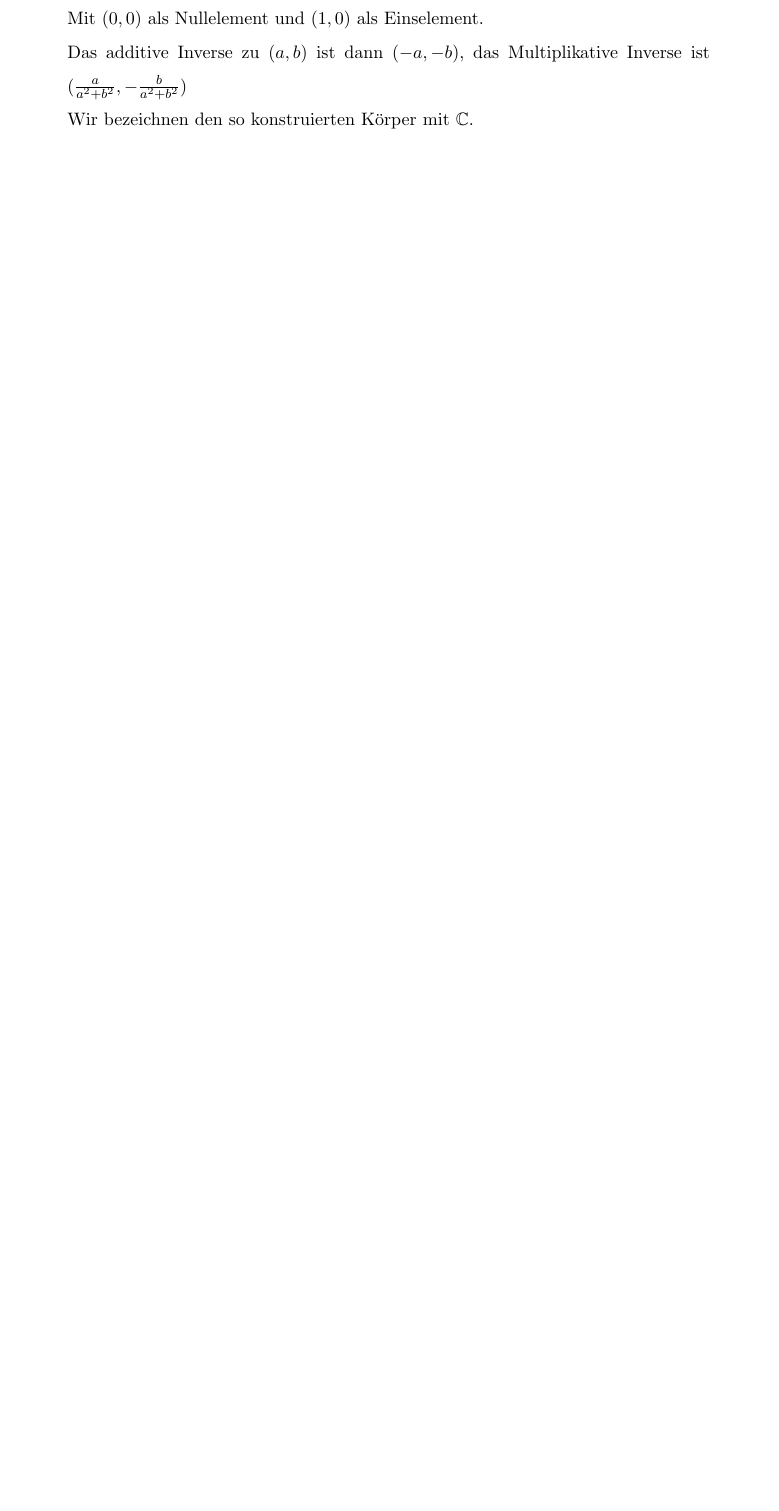
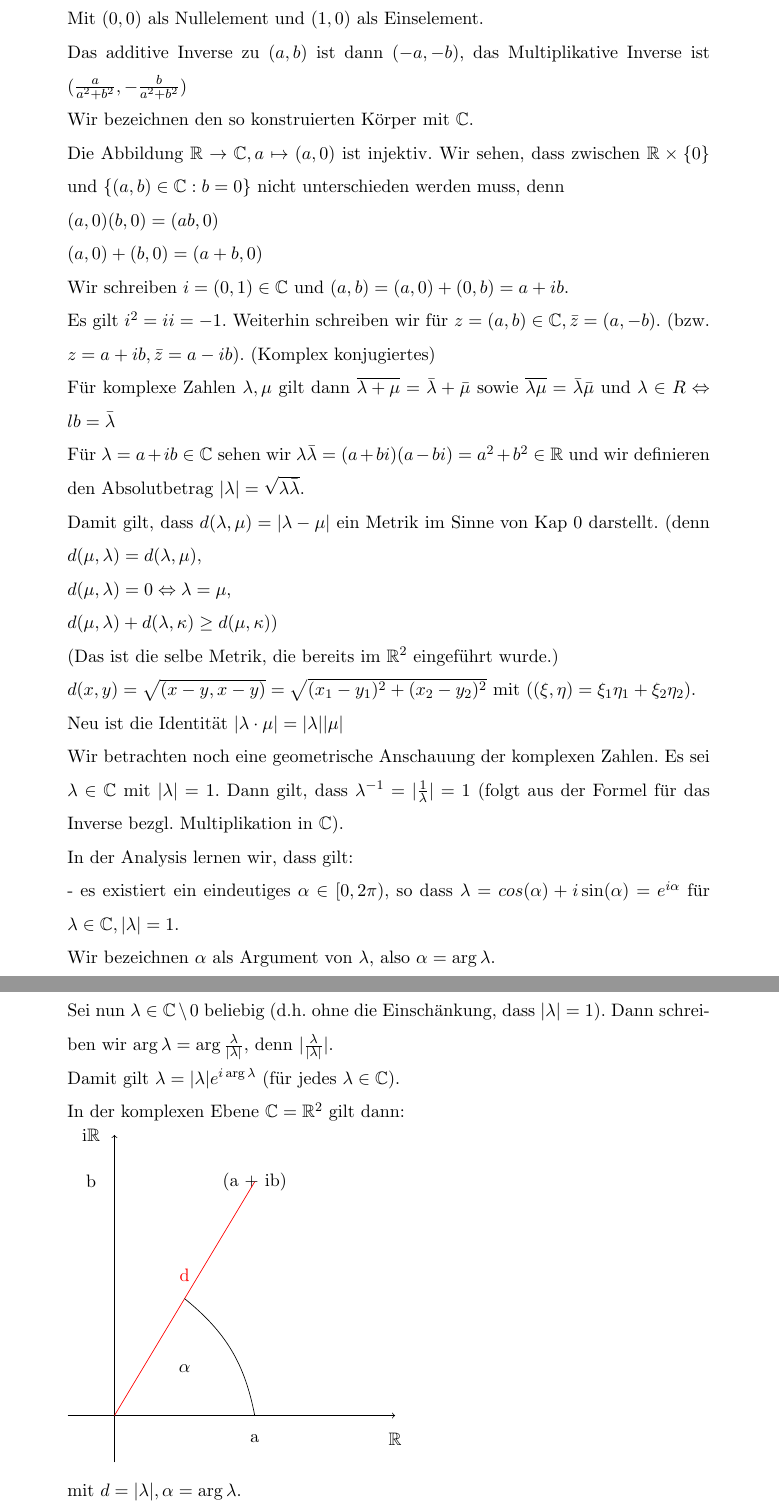
Before and after one commit to floriankramer/LineareAlgebraI, a LaTeX document (script.tex): part of page 40 of 40 before the commit and two parts of pages 40 and 41 of 42 after it, the two joined at a grey line, cut so that both start at the same text, the shorter picture padded with empty space. Compiled offline with pdfLaTeX.

Commit message:
end of lecture

```diff
--- a/script.tex
+++ b/script.tex
@@ -7,6 +7,7 @@
 \usepackage[utf8]{inputenc}
 \usepackage[german]{babel}
 \usepackage{xstring}
+\usepackage{tikz}
 
 \title{Lineare Algebra I\\Mitschrieb}
 \author{Florian Kramer}
@@ -23,6 +24,7 @@
 \newcommand{\mN}{\(\mathbb{N}\)}
 \newcommand{\mZ}{\(\mathbb{Z}\)}
 \newcommand{\mQ}{\(\mathbb{Q}\)}
+\newcommand{\mC}{\(\mathbb{C}\)}
 \newcommand{\Rn}{\mathbb{R}^n}
 \newcommand{\mRn}{\(\mathbb{R}^n\)}
 \newcommand{\al}{\alpha}
@@ -1058,4 +1060,41 @@ und\\
 \((a,b)\cdot (c,d) = (ac-bd, ad + bc)\).\\
 Mit \((0, 0)\) als Nullelement und \((1, 0)\) als Einselement.\\
 Das additive Inverse zu \((a, b)\) ist dann \((-a, -b)\), das Multiplikative Inverse ist \((\frac{a}{a^2+b^2}, -\frac{b}{a^2 + b^2})\)\\
-Wir bezeichnen den so konstruierten K\"orper mit \(\C\).
+Wir bezeichnen den so konstruierten K\"orper mit \(\C\).\\
+Die Abbildung \(\R \to \C, a \mapsto (a, 0)\) ist injektiv. Wir sehen, dass zwischen \(\R \times \{0\}\) und \(\{(a, b) \in \C : b = 0\}\) nicht unterschieden werden muss, denn \\
+\(
+(a, 0) (b, 0) = (ab, 0)\\
+(a, 0) + (b, 0) = (a+b, 0)
+\)\\
+Wir schreiben \(i = (0, 1) \in \C\) und \((a, b) = (a, 0) + (0, b) = a + ib\).\\
+Es gilt \(i^2 = ii = -1\). Weiterhin schreiben wir  f\"ur \(z = (a, b) \in \C, \bar{z} = (a, -b)\). (bzw. \(z = a + ib, \bar{z} = a - ib\)). (Komplex konjugiertes)\\
+F\"ur komplexe Zahlen \(\lb, \mu\) gilt dann \(\overline{\lb + \mu} = \bar{\lb} + \bar{\mu}\) sowie \(\overline{\lb \mu} = \bar{\lb}\bar{\mu}\) und \(\lb \in R \Leftrightarrow lb = \bar{\lb}\)\\
+F\"ur \(\lb = a+ib \in \C\) sehen wir \(\lb \bar{\lb} = (a + bi) (a - bi) = a^2 + b^2 \in \R\) und wir definieren den Absolutbetrag \(|\lb| = \sqrt{\lb \bar{\lb}}\).\\
+Damit gilt, dass \(d(\lb, \mu) = |\lb - \mu|\) ein Metrik im Sinne von Kap 0 darstellt. (denn \(d(\mu, \lb) = d(\lb, \mu),\\
+d(\mu, \lb) = 0 \Leftrightarrow \lb = \mu,\\
+d(\mu, \lb) + d(\lb, \kappa) \ge d(\mu, \kappa)\))\\
+(Das ist die selbe Metrik, die bereits im \(\R^2\) eingef\"uhrt wurde.)\\
+\(d(x, y) = \sqrt{(x - y, x - y)} = \sqrt{(x_1-y_1)^2 + (x_2 - y_2)^2}\) mit (\((\xi, \eta) = \xi_1 \eta_1 + \xi_2 \eta_2\)).\\
+Neu ist die Identit\"at \(|\lb \cdot \mu| = |\lb| |\mu|\)\\
+Wir betrachten noch eine geometrische Anschauung der komplexen Zahlen. Es sei \(\lb \in \C\) mit \(|\lb| = 1\). Dann gilt, dass \(\lb^{-1} = |\frac{1}{\lb}| = 1\)  (folgt aus der Formel f\"ur das Inverse bezgl. Multiplikation in \mC).\\
+In der Analysis lernen wir, dass gilt:\\
+- es existiert ein eindeutiges \(\al \in [0, 2\pi)\), so dass \(\lb = cos(\al) + i \sin(\al) = e^{i\al}\) f\"ur \(\lb \in \C, |\lb| = 1\).\\
+Wir bezeichnen \(\al\) als Argument von \(\lb\), also \(\al = \arg \lb\).\\
+Sei nun \(\lb \in \C \setminus 0\) beliebig (d.h. ohne die Einsch\"ankung, dass \(|\lb| = 1\)). Dann schreiben wir \(\arg \lb = \arg \frac{\lb}{|\lb|}\), denn \(|\frac{\lb}{|\lb|}|\).\\
+Damit gilt \(\lb = |\lb| e^{i \arg \lb}\) (f\"ur jedes \(\lb \in \C\)).\\
+In der komplexen Ebene \(\C = \R^2\) gilt dann:\\
+\begin{tikzpicture}
+\draw[->] (-1, 0) to (6, 0);
+\draw[->] (0, -1) to (0, 6);
+\node() at (3, 5) {(a + ib)};
+\node() at (3, -0.5) {a};
+\node() at (-0.5, 5) {b};
+\draw[color=red] (0, 0) to (3, 5);
+\node[color=red] at (1.5, 3) {d};
+\node() at (1.5, 1) {\(\alpha\)};
+\node() at (6, -0.5) {\mR};
+\node() at (-0.5, 6) {i\mR};
+\draw[] (3, 0) to [bend right=20] (1.5, 2.5);
+\end{tikzpicture}\\
+mit \(d = |\lb|, \al = \arg \lb\).\\
+Wir sehen nun, dass gilt \(\lb \mu = |\lb| e^{i \arg \lb} \cdot  |\mu| e^{i \arg \mu} = |\lb||\mu| e^{e \arg\lb} e^{i \arg \mu} = |\lb||\mu| e^{i (\arg\lb + \arg \mu)}\).\\
```
Also changed, not shown: script.pdf, script.tex (41 more changed lines).
